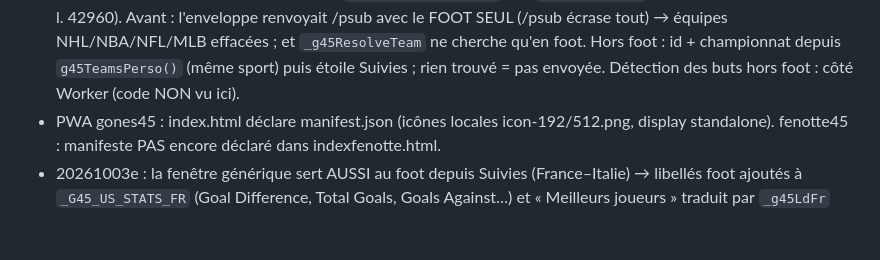
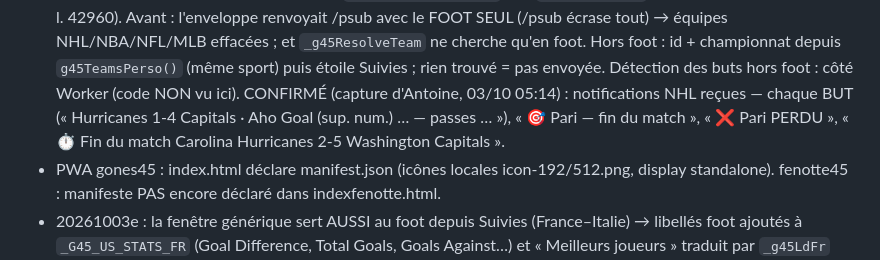
Before and after one commit to gones45140/gones45, a Markdown page: CLAUDE.md, the part around the change. Drawn GitHub-style; blank space fills up the shorter version.

Commit message:
CLAUDE.md — notifications NHL confirmées
Co-Authored-By: Claude Opus 5.5 <noreply@anthropic.com>
Claude-Session: https://claude.ai/code/session_01Aofoj1GD292PqhajaALYr3

```diff
--- a/CLAUDE.md
+++ b/CLAUDE.md
@@ -227,6 +227,8 @@ pousser, `git fetch origin main && git rebase origin/main`, sinon le push est re
   écrase tout) → équipes NHL/NBA/NFL/MLB effacées ; et `_g45ResolveTeam` ne cherche qu'en foot.
   Hors foot : id + championnat depuis `g45TeamsPerso()` (même sport) puis étoile Suivies ;
   rien trouvé = pas envoyée. Détection des buts hors foot : côté Worker (code NON vu ici).
+  CONFIRMÉ (capture d'Antoine, 03/10 05:14) : notifications NHL reçues — chaque BUT (« Hurricanes 1-4 Capitals · Aho Goal (sup. num.)
+  … — passes … »), « 🎯 Pari — fin du match », « ❌ Pari PERDU », « ⏱️ Fin du match Carolina Hurricanes 2-5 Washington Capitals ».
 - PWA gones45 : index.html déclare manifest.json (icônes locales icon-192/512.png,
   display standalone). fenotte45 : manifeste PAS encore déclaré dans indexfenotte.html.
 - 20261003e : la fenêtre générique sert AUSSI au foot depuis Suivies (France–Italie) → libellés foot ajoutés à
```
